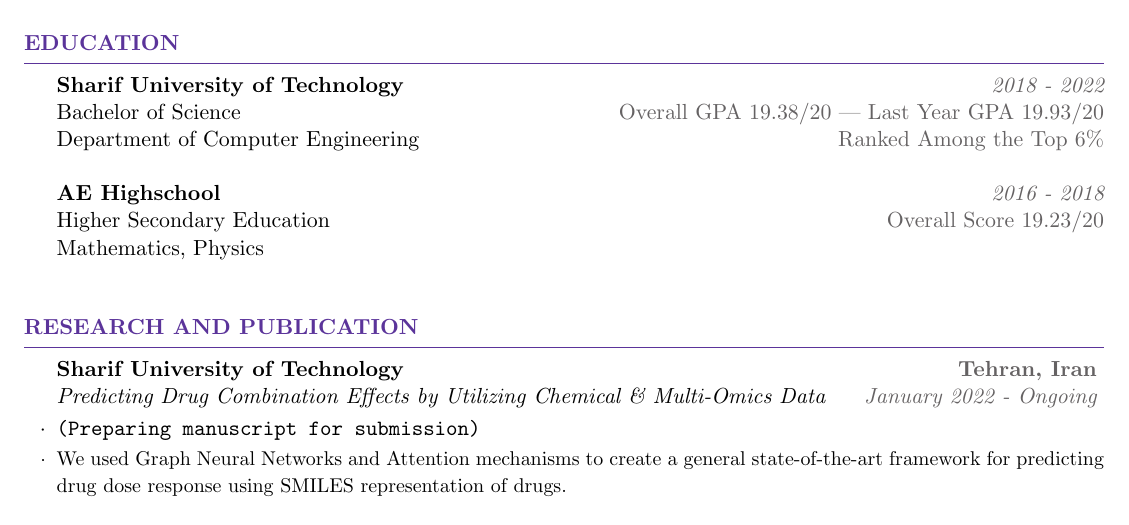
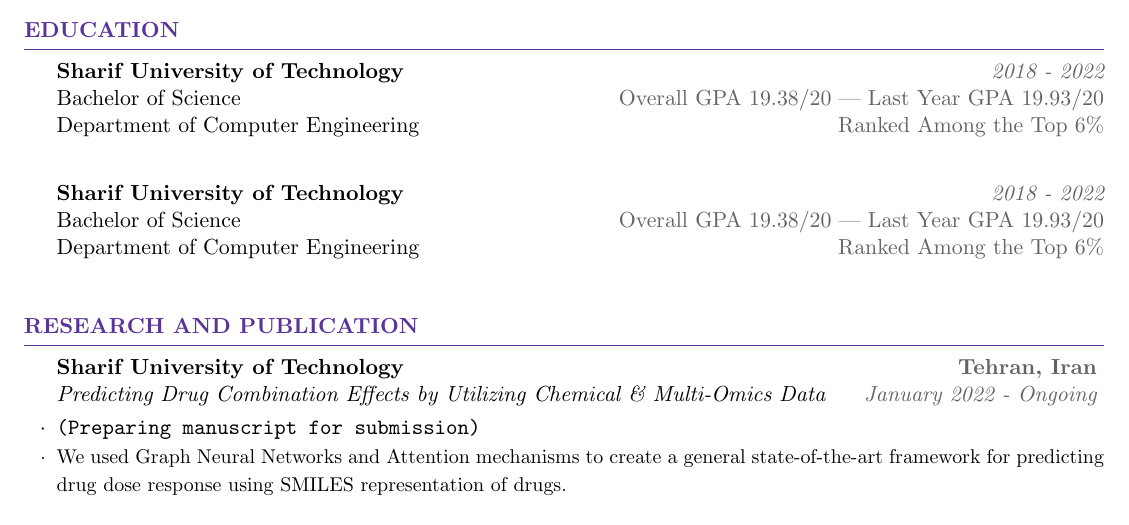
Before and after one commit to HamidrezaKmK/HamidrezaKmK.github.io, a LaTeX CV (docs/CV/cv_hamidreza.tex): part of page 1 of 2, cut so that both start at the same text. Compiled offline with pdfLaTeX.

Commit message:
Updates from Overleaf

```diff
--- a/docs/CV/cv_hamidreza.tex
+++ b/docs/CV/cv_hamidreza.tex
@@ -60,10 +60,15 @@
 \\ Bachelor of Science \hfill \textcolor{Black!70}{ Overall GPA 19.38/20 | Last Year GPA 19.93/20}
 \\ Department of Computer Engineering \hfill \textcolor{Black!70}{Ranked Among the Top 6\%}
 \\
-\\{\bf AE Highschool} \hfill \textcolor{Black!70}{\em 2016 - 2018}
-\\ Higher Secondary Education \hfill \textcolor{Black!70}{ Overall Score 19.23/20}
-\\ Mathematics, Physics
+
+{\bf Sharif University of Technology} \hfill \textcolor{Black!70}{\em 2018 - 2022}
+\\ Bachelor of Science \hfill \textcolor{Black!70}{ Overall GPA 19.38/20 | Last Year GPA 19.93/20}
+\\ Department of Computer Engineering \hfill \textcolor{Black!70}{Ranked Among the Top 6\%}
 \\
+% \\{\bf AE Highschool} \hfill \textcolor{Black!70}{\em 2016 - 2018}
+% \\ Higher Secondary Education \hfill \textcolor{Black!70}{ Overall Score 19.23/20}
+% \\ Mathematics, Physics
+% \\
 % \\{\bf Qazvin's School for Exceptional Talents (\href{https://en.wikipedia.org/wiki/National_Organization_for_Development_of_Exceptional_Talents}{\underline{NODET}})} \hfill \textcolor{Black!70}{\em2011 - 2016}
 % \\ Secondary Education \hfill \textcolor{Black!70}{Overall Score 20/20}
 % \\ State Board \hfill \textcolor{Black!70}{ State Rank-1}
```
